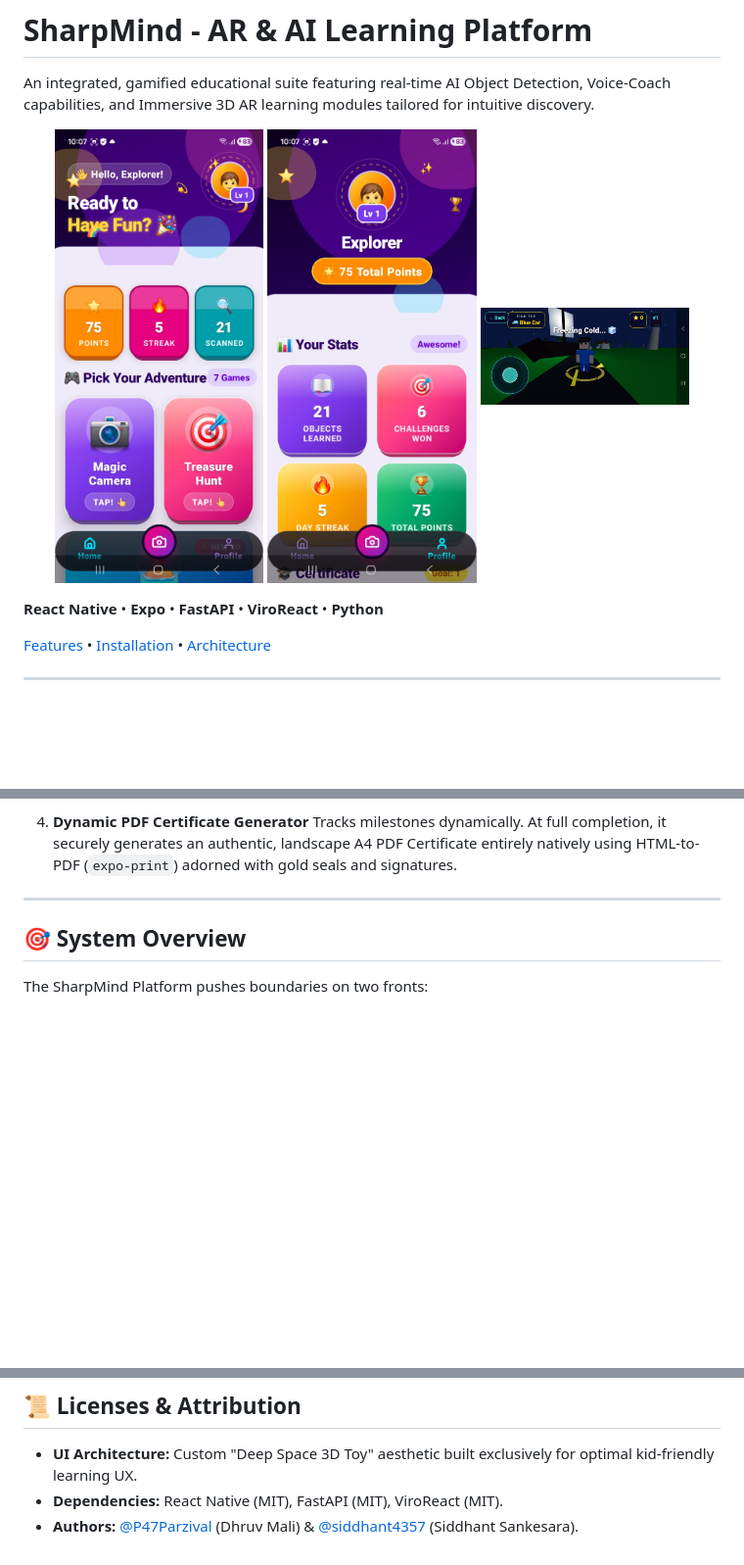
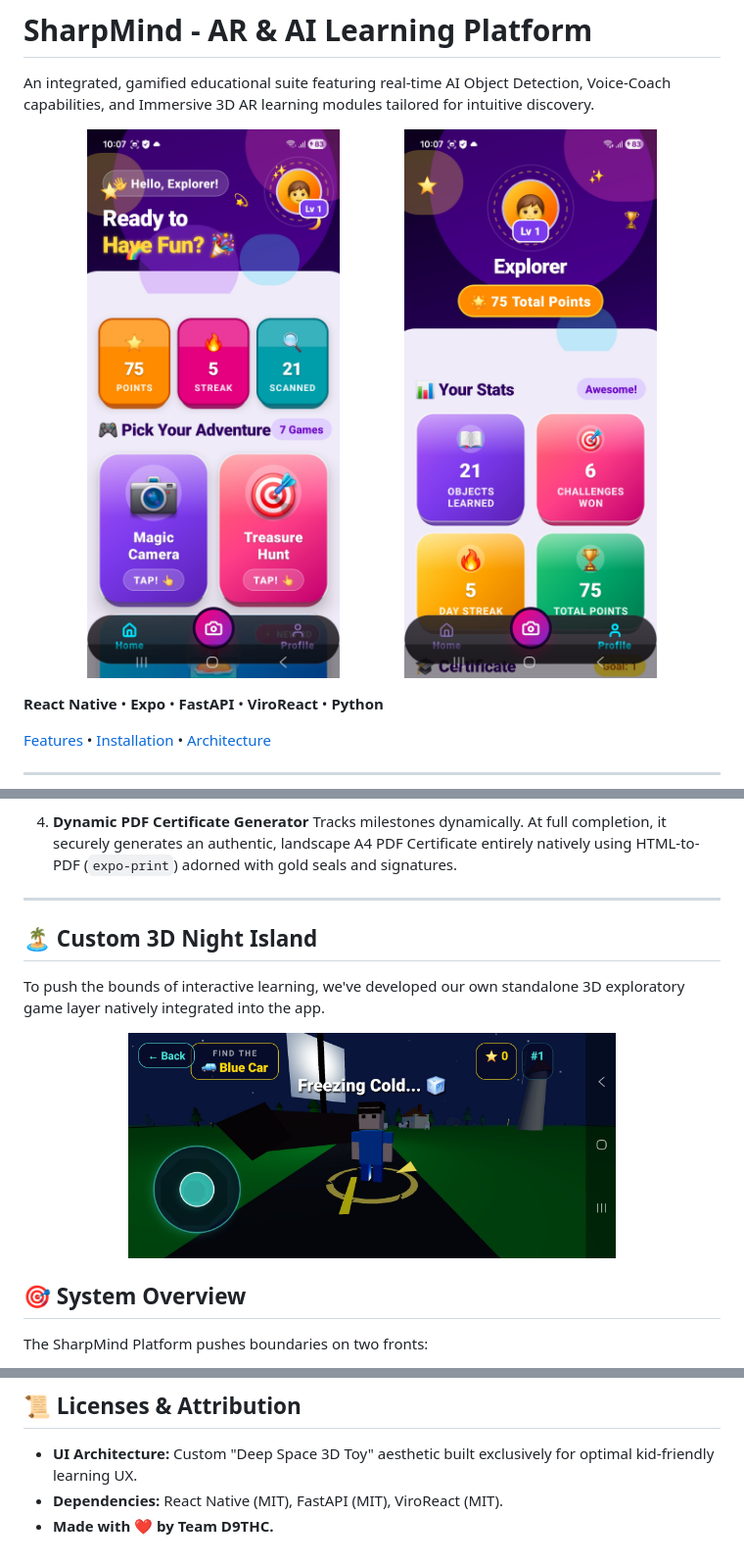
Before and after one commit to P47Parzival/SharpMind, a Markdown page: Readme.md, 3 parts joined by grey strips. Shown at 98% size. GitHub-like rendering; blank space fills up the shorter version.

Commit message:
uploading screenshots in readme

```diff
--- a/Readme.md
+++ b/Readme.md
@@ -3,9 +3,8 @@
 An integrated, gamified educational suite featuring real-time AI Object Detection, Voice-Coach capabilities, and Immersive 3D AR learning modules tailored for intuitive discovery.
 
 <p align="center">
-  <img src="assets/home.jpeg" width="30%" />
-  <img src="assets/profile.jpeg" width="30%" />
-  <img src="assets/3d_game.jpeg" width="30%" />
+  <img src="assets/home.jpeg" width="45%" />
+  <img src="assets/profile.jpeg" width="45%" />
 </p>
 
 **React Native** • **Expo** • **FastAPI** • **ViroReact** • **Python**
@@ -56,6 +55,13 @@ Alongside the AI functionality, SharpMind acts as a premium gamified application
    Tracks milestones dynamically. At full completion, it securely generates an authentic, landscape A4 PDF Certificate entirely natively using HTML-to-PDF (`expo-print`) adorned with gold seals and signatures.
 
 ---
+
+## 🏝️ Custom 3D Night Island
+To push the bounds of interactive learning, we've developed our own standalone 3D exploratory game layer natively integrated into the app.
+
+<p align="center">
+  <img src="assets/3d_game.jpeg" width="70%" />
+</p>
 
 ## 🎯 System Overview
 
@@ -120,4 +126,4 @@ npx expo start
 
 - **UI Architecture:** Custom "Deep Space 3D Toy" aesthetic built exclusively for optimal kid-friendly learning UX.
 - **Dependencies:** React Native (MIT), FastAPI (MIT), ViroReact (MIT).
-- **Authors:** [@P47Parzival](https://github.com/P47Parzival) (Dhruv Mali) & [@siddhant4357](https://github.com/siddhant4357) (Siddhant Sankesara).
+- **Made with ❤️ by Team D9THC.**
```
